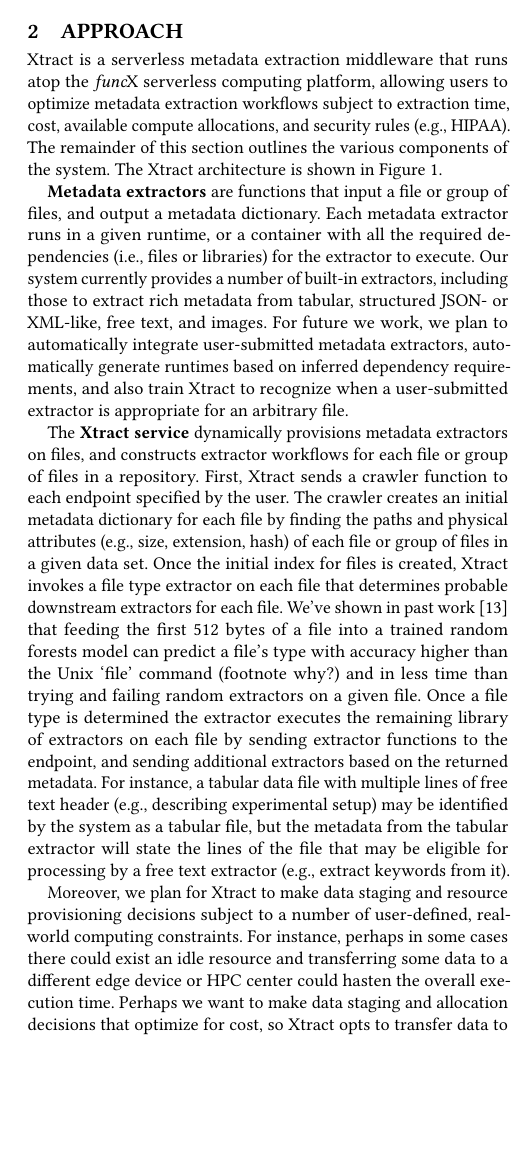
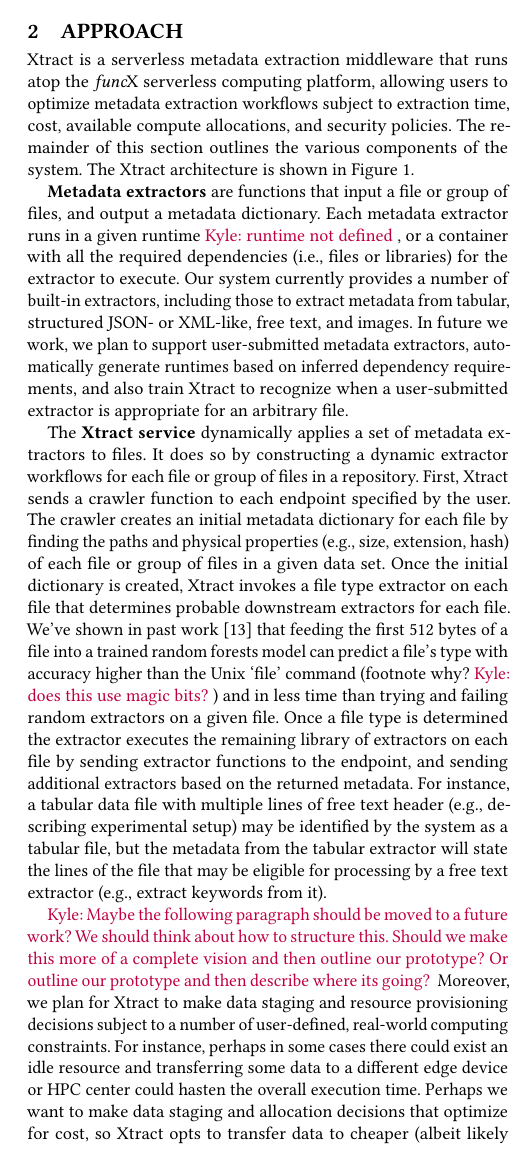
Before and after one commit to globus-labs/middleware-symposium, a LaTeX paper (wosc.tex): part of one column of page 2 of 3, cut so that both start at the same text, the shorter picture padded with empty space. Compiled offline with pdfLaTeX.

Commit message:
Comments

```diff
--- a/wosc.tex
+++ b/wosc.tex
@@ -181,28 +181,34 @@
 
 \name{} is a serverless metadata extraction middleware that runs atop the \funcx{} serverless
 computing platform, allowing users to optimize metadata extraction workflows subject to
-extraction time, cost, available compute allocations, and security rules (e.g., HIPAA). The remainder
+extraction time, cost, available compute allocations, and security policies. % (e.g., HIPAA). %KC prob best not to mention HIPAA.
+The remainder
 of this section outlines the various components of the system. The \name{} architecture is shown in Figure~\ref{fig:arch}.
 
 \textbf{Metadata extractors} are functions that input a file or group of files, and output a metadata dictionary.
-Each metadata extractor runs in a given runtime, or a container with all the required dependencies (i.e., files or
+Each metadata extractor runs in a given runtime \kyle{runtime not defined}, or a container with all the required dependencies (i.e., files or
 libraries) for the extractor to execute.  Our system currently provides a number of built-in extractors, including
-those to extract rich metadata from tabular, structured JSON- or XML-like, free text, and images. For future we work,
-we plan to automatically integrate user-submitted metadata extractors, automatically generate runtimes based on inferred
+those to extract metadata from tabular, structured JSON- or XML-like, free text, and images. In future we work,
+we plan to support user-submitted metadata extractors, automatically generate runtimes based on inferred
 dependency requirements, and also train \name{} to recognize when a user-submitted extractor
 is appropriate for an arbitrary file.
 
-The \textbf{\name{} service} dynamically provisions metadata extractors on files, and constructs extractor workflows for each file
-or group of files in a repository.  First, \name{} sends a crawler function to each endpoint specified by the user.  The crawler creates an
-initial metadata dictionary for each file by finding the paths and physical attributes (e.g., size, extension, hash) of each file or group of files
-in a given data set.  Once the initial index for files is created, \name{} invokes a file type extractor on each file that determines probable downstream extractors for each file. We've shown in past work~\cite{skluzacek2018skluma} that feeding the first 512 bytes of a file into
-a trained random forests model can predict a file's type with accuracy higher than the Unix `file' command (footnote why?) and in less time
+The \textbf{\name{} service} dynamically applies a set of metadata extractors to files.
+It does so by constructing a dynamic extractor workflows for each file
+or group of files in a repository.
+First, \name{} sends a crawler function to each endpoint specified by the user.  The crawler creates an
+initial metadata dictionary for each file by finding the paths and physical properties (e.g., size, extension, hash) of each file or group of files
+in a given data set.  Once the initial dictionary is created, \name{} invokes a file type extractor on each file that determines probable downstream extractors for each file. We've shown in past work~\cite{skluzacek2018skluma} that feeding the first 512 bytes of a file into
+a trained random forests model can predict a file's type with accuracy higher than the Unix `file' command (footnote why? \kyle{does this use magic bits?}) and in less time
 than trying and failing random extractors on a given file. Once a file type is determined the extractor executes the remaining library of extractors
 on each file by sending extractor functions to the endpoint, and sending additional extractors based on the returned metadata.  For instance,
 a tabular data file with multiple lines of free text header (e.g., describing experimental setup) may be identified by the system as a tabular file, but
 the metadata from the tabular
 extractor will state the lines of the file that may be eligible for processing by a free text extractor (e.g., extract keywords from it).
 
+\kyle{Maybe the following paragraph should be moved to a future work? We should think
+about how to structure this.  Should we make this more of a complete vision and then outline
+our prototype? Or outline our prototype and then describe where its going?}
 Moreover, we
 plan for \name{} to make data staging and resource provisioning decisions subject to a number of user-defined, real-world computing constraints. For instance,
 perhaps in some cases there could exist an idle resource and transferring some data to a different edge device or HPC center could hasten
@@ -227,7 +233,7 @@
 	\label{fig:arch}
 \end{figure}
 
-
+\kyle{The following is quite long and probably could just be said in a sentence when talking about the service}
 \name{} implements a comprehensive security model using Globus Auth~\cite{tuecke2016globus}.
 All interactions with the \name{} Web service are secured with Globus Auth.
 Users can authenticate with \name{} using one of
```
